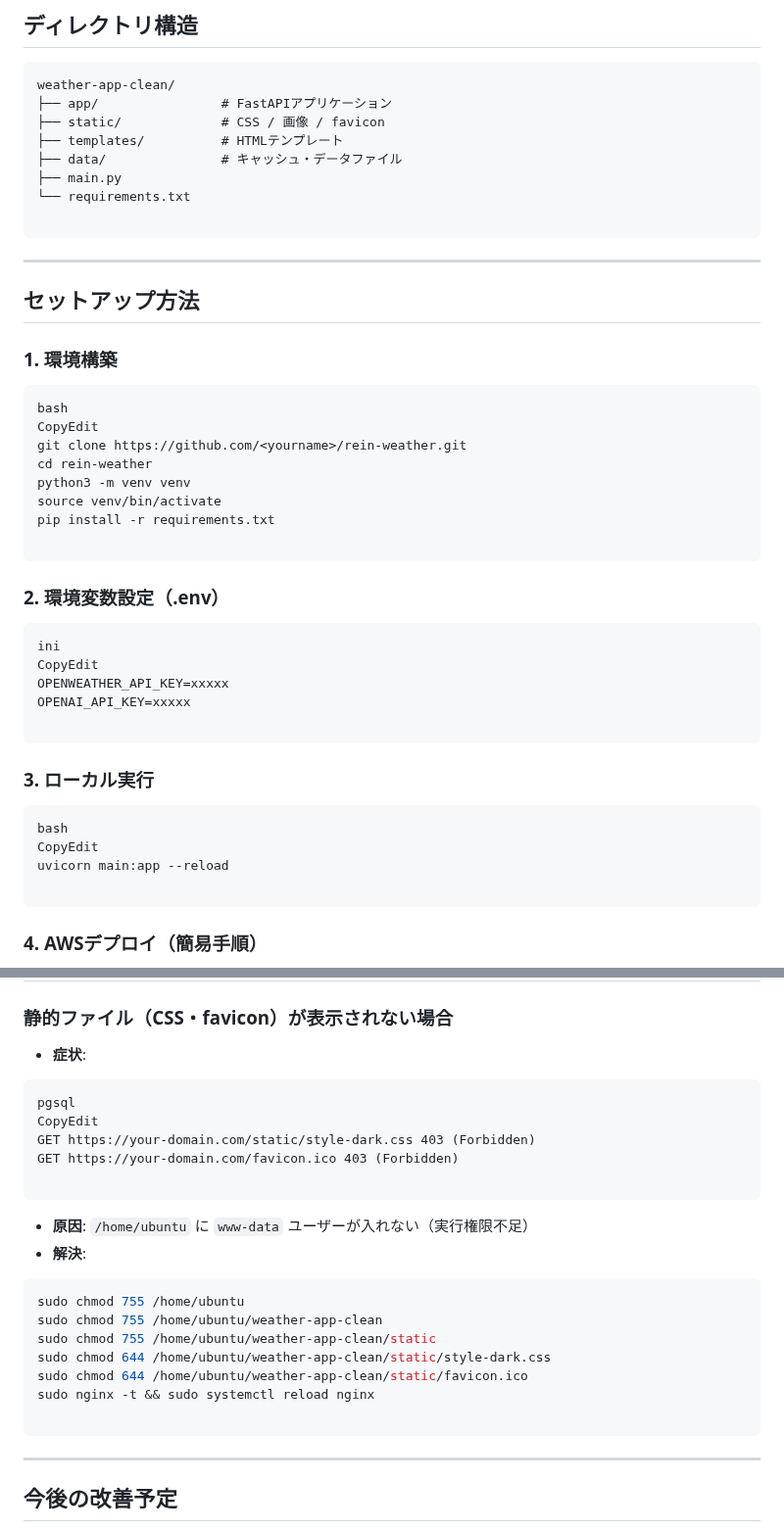
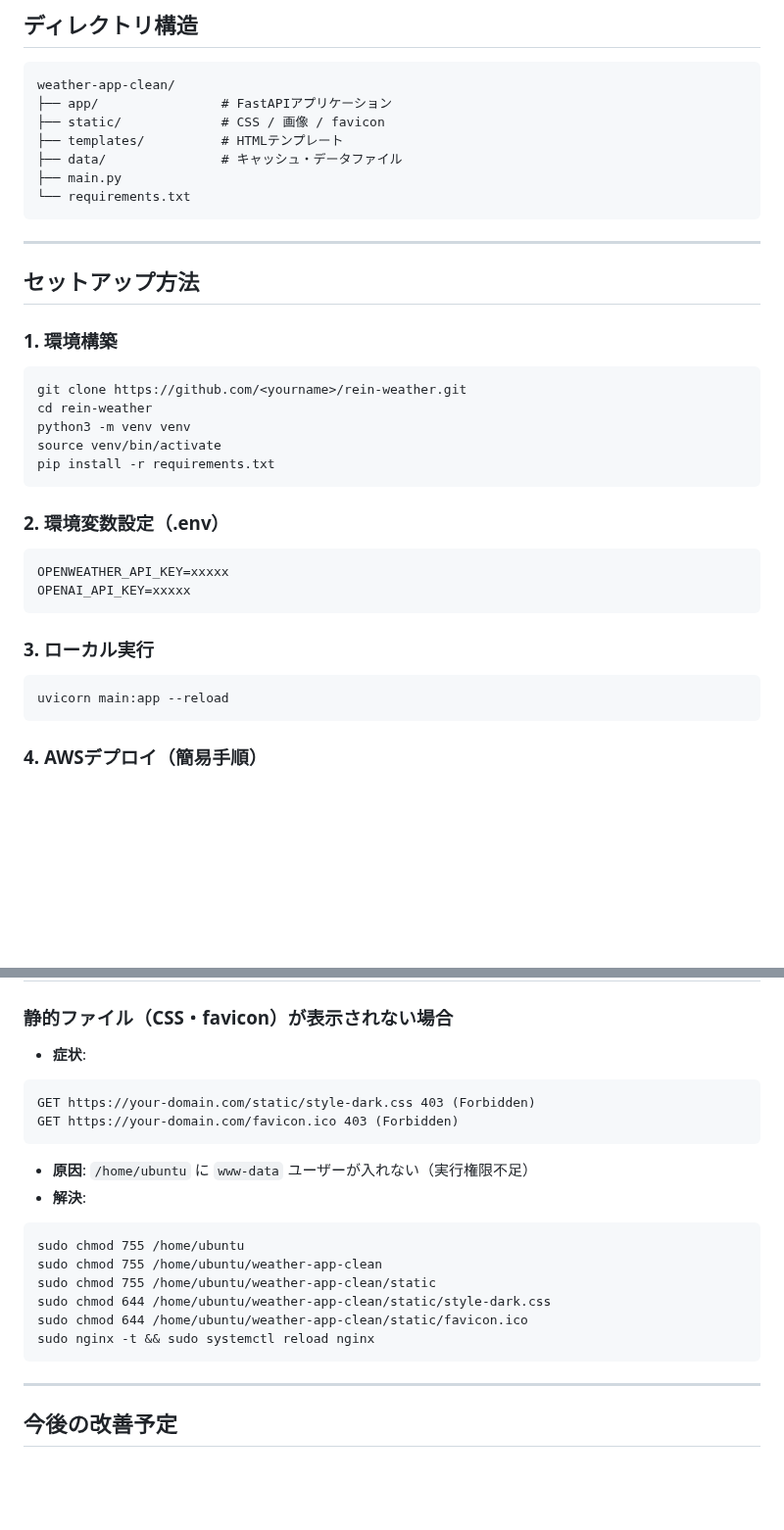
Before and after one commit to Rey-2525/weather-app-clean, a Markdown page: README.md, 2 parts joined by grey strips. Shown at 98% size. Drawn GitHub-style; blank space fills up the shorter version.

````diff
--- a/README.md
+++ b/README.md
@@ -60,7 +60,6 @@ weather-app-clean/
 ├── data/               # キャッシュ・データファイル
 ├── main.py
 └── requirements.txt
-
 ```
 
 ---
@@ -69,34 +68,25 @@ weather-app-clean/
 
 ### 1. 環境構築
 
-```bash
-bash
-CopyEdit
+```
 git clone https://github.com/<yourname>/rein-weather.git
 cd rein-weather
 python3 -m venv venv
 source venv/bin/activate
 pip install -r requirements.txt
-
 ```
 
 ### 2. 環境変数設定（.env）
 
 ```
-ini
-CopyEdit
 OPENWEATHER_API_KEY=xxxxx
 OPENAI_API_KEY=xxxxx
-
 ```
 
 ### 3. ローカル実行
 
-```bash
-bash
-CopyEdit
+```
 uvicorn main:app --reload
-
 ```
 
 ### 4. AWSデプロイ（簡易手順）
@@ -124,24 +114,20 @@ uvicorn main:app --reload
 - **症状**:
 
 ```
-pgsql
-CopyEdit
 GET https://your-domain.com/static/style-dark.css 403 (Forbidden)
 GET https://your-domain.com/favicon.ico 403 (Forbidden)
-
 ```
 
 - **原因**: `/home/ubuntu` に `www-data` ユーザーが入れない（実行権限不足）
 - **解決**:
 
-```bash
+```
 sudo chmod 755 /home/ubuntu
 sudo chmod 755 /home/ubuntu/weather-app-clean
 sudo chmod 755 /home/ubuntu/weather-app-clean/static
 sudo chmod 644 /home/ubuntu/weather-app-clean/static/style-dark.css
 sudo chmod 644 /home/ubuntu/weather-app-clean/static/favicon.ico
 sudo nginx -t && sudo systemctl reload nginx
-
 ```
 
 ---
````
